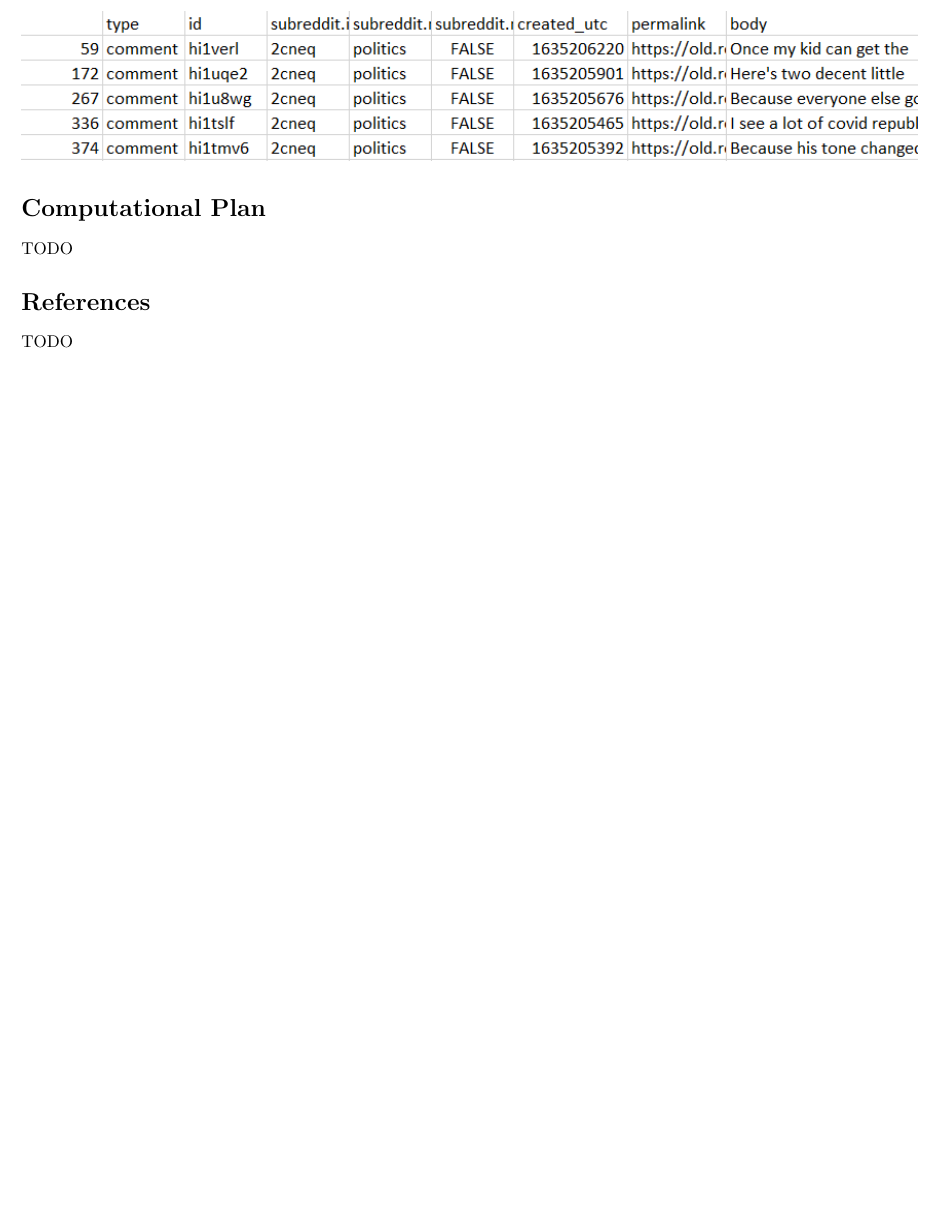
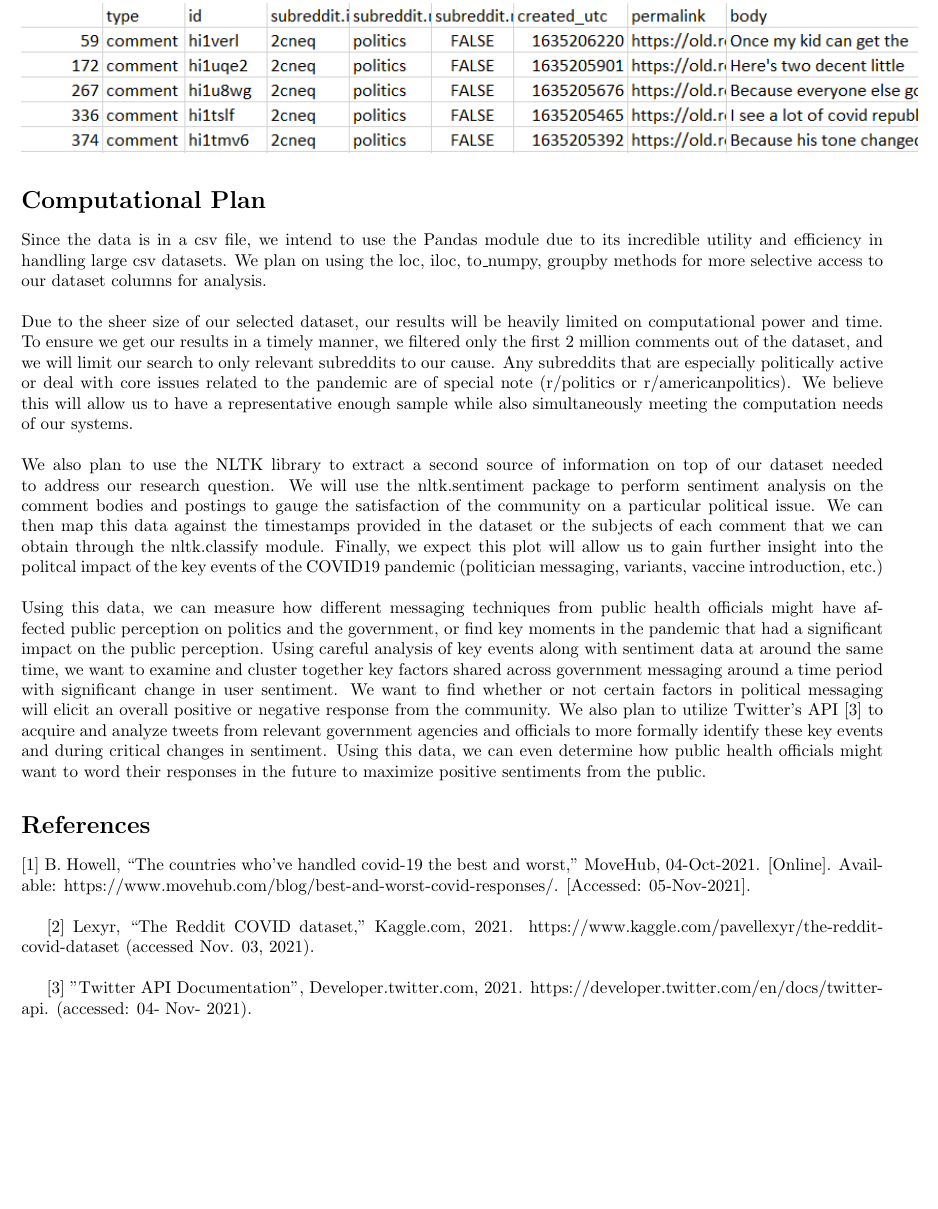
Before and after one commit to projectavi/csc110-project, a LaTeX document (proposal/project_proposal.tex): part of the page before the commit and part of page 2 of 2 after it, cut so that both start at the same text, the shorter picture padded with empty space. Compiled offline with pdfLaTeX.

Commit message:
Update with all google docs submissions.

```diff
--- a/proposal/project_proposal.tex
+++ b/proposal/project_proposal.tex
@@ -4,7 +4,7 @@
 \usepackage[utf8]{inputenc}
 \usepackage[margin=0.75in]{geometry}
 
-\title{CSC110 Project Proposal: An Investigation of the Political Satisfaction of the General Public over the COVID-19 Pandemic}
+\title{CSC110 Project Proposal:An Investigation of the Impact of COVID-19 on the  Political Satisfaction of the General Public}
 \author{Aviraj Newatia, Mishaal Kandapath, Rudraksh Monga, Taylor Whatley}
 \date{Friday, November 5, 2021}
 
@@ -30,11 +32,29 @@ The dataset has 10 columns, of which we extracted and will be using 2 which are
 
 \section*{Computational Plan}
 
-TODO
+Since the data is in a csv file, we intend to use the Pandas module due to its incredible utility and efficiency in handling large csv datasets. We plan on using the loc, iloc, to\_numpy, groupby methods for more selective access to our dataset columns for analysis.
+\\\\
+Due to the sheer size of our selected dataset, our results will be heavily limited on computational power and time. To ensure we get our results in a timely manner, we filtered only the first 2 million comments out of the dataset, and we will limit our search to only relevant subreddits to our cause. Any subreddits that are especially politically active or deal with core issues related to the pandemic are of special note (r/politics or r/americanpolitics). We believe this will allow us to have a representative enough sample while also simultaneously meeting the computation needs of our systems.
+\\\\
+We also plan to use the NLTK library to extract a second source of information on top of our dataset needed to address our research question. We will use the nltk.sentiment package to perform sentiment analysis on the comment bodies and postings to gauge the satisfaction of the community on a particular political issue. We can then map this data against the timestamps provided in the dataset or the subjects of each comment that we can obtain through the nltk.classify module. Finally, we expect this plot will allow us to gain further insight into the politcal impact of the key events of the COVID19 pandemic (politician messaging, variants, vaccine introduction, etc.)
+\\\\
+Using this data, we can measure how different messaging techniques from public health officials might have affected public perception on politics and the government, or find key moments in the pandemic that had a significant impact on the public perception. Using careful analysis of key events along with sentiment data at around the same time, we want to examine and cluster together key factors shared across government messaging around a time period with significant change in user sentiment. We want to find whether or not certain factors in political messaging will elicit an overall positive or negative response from the community. We also plan to utilize Twitter’s API [3] to acquire and analyze tweets from relevant government agencies and officials to more formally identify these key events and during critical changes in sentiment. Using this data, we can even determine how public health officials might want to word their responses in the future to maximize positive sentiments from the public.
+
 
 \section*{References}
 
-TODO
+[1]
+B. Howell, “The countries who've handled covid-19 the best and worst,” MoveHub, 04-Oct-2021. [Online]. Available: https://www.movehub.com/blog/best-and-worst-covid-responses/. [Accessed: 05-Nov-2021].
+\\
+
+[2]
+Lexyr, “The Reddit COVID dataset,” Kaggle.com, 2021. https://www.kaggle.com/pavellexyr/the-reddit-covid-dataset (accessed Nov. 03, 2021).
+\\
+
+
+[3]
+ "Twitter API Documentation", Developer.twitter.com, 2021.
+https://developer.twitter.com/en/docs/twitter-api. (accessed: 04- Nov- 2021).
 
 % NOTE: LaTeX does have a built-in way of generating references automatically,
 % but it's a bit tricky to use so we STRONGLY recommend writing your references
```
Also changed, not shown: proposal/project_proposal.pdf, proposal/project_proposal.tex (4 more changed lines).
